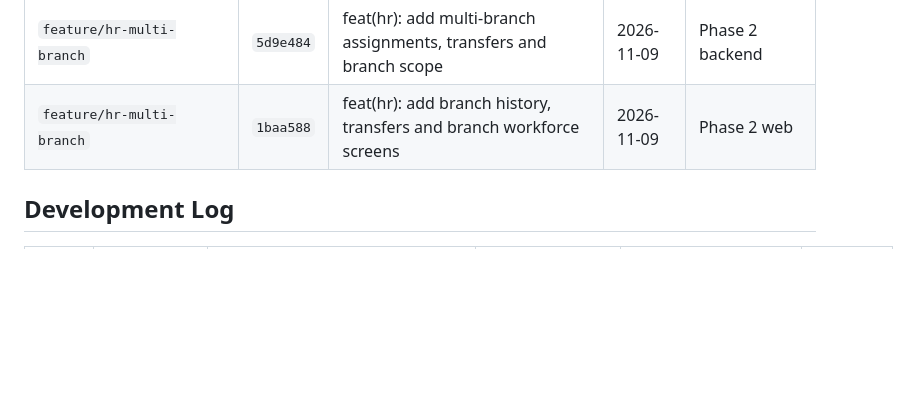
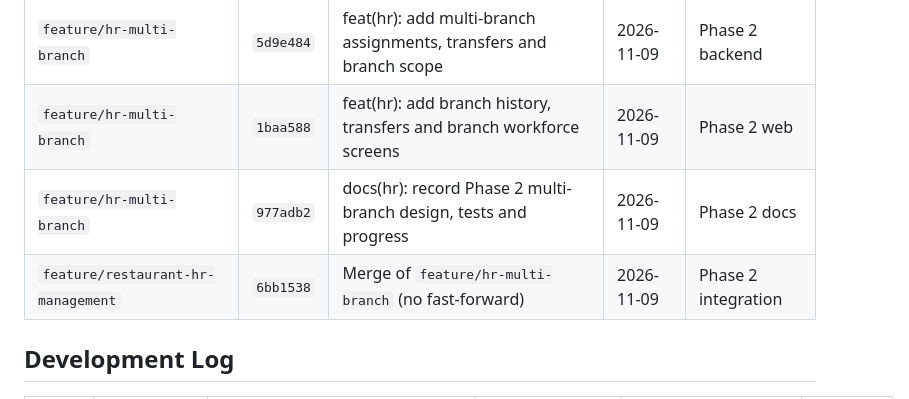
Before and after one commit to antwiroland/restaurant-mgt-system, a Markdown page: documentation/hr/HR_IMPLEMENTATION_PROGRESS.md, the part around the change. GitHub-like rendering; blank space fills up the shorter version.

Commit message:
docs(hr): record Phase 2 commit hashes

```diff
--- a/documentation/hr/HR_IMPLEMENTATION_PROGRESS.md
+++ b/documentation/hr/HR_IMPLEMENTATION_PROGRESS.md
@@ -67,6 +67,8 @@
 | `feature/restaurant-hr-management` | `a068f60` | docs(hr): record Phase 1 commit hashes | 2026-11-09 | Phase 1 docs |
 | `feature/hr-multi-branch` | `5d9e484` | feat(hr): add multi-branch assignments, transfers and branch scope | 2026-11-09 | Phase 2 backend |
 | `feature/hr-multi-branch` | `1baa588` | feat(hr): add branch history, transfers and branch workforce screens | 2026-11-09 | Phase 2 web |
+| `feature/hr-multi-branch` | `977adb2` | docs(hr): record Phase 2 multi-branch design, tests and progress | 2026-11-09 | Phase 2 docs |
+| `feature/restaurant-hr-management` | `6bb1538` | Merge of `feature/hr-multi-branch` (no fast-forward) | 2026-11-09 | Phase 2 integration |
 
 ## Development Log
 
```
